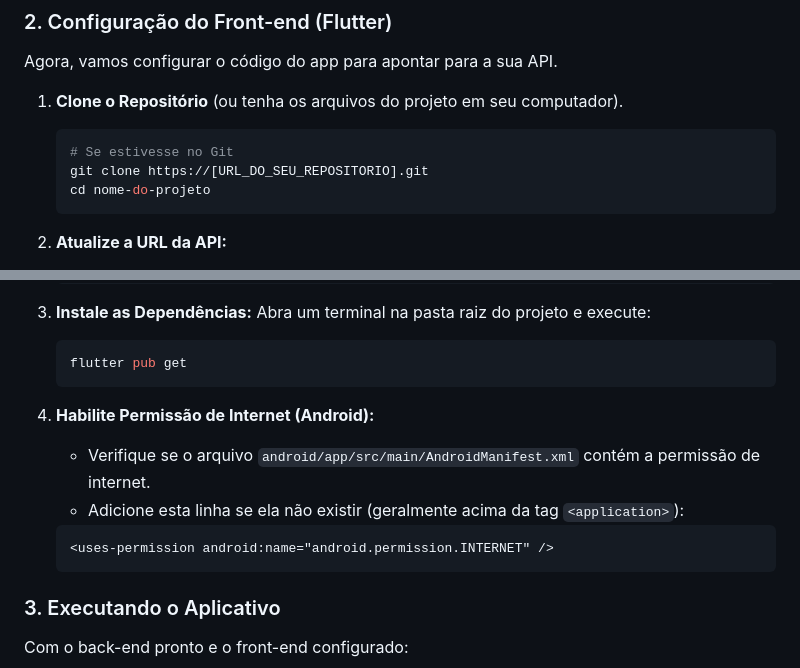
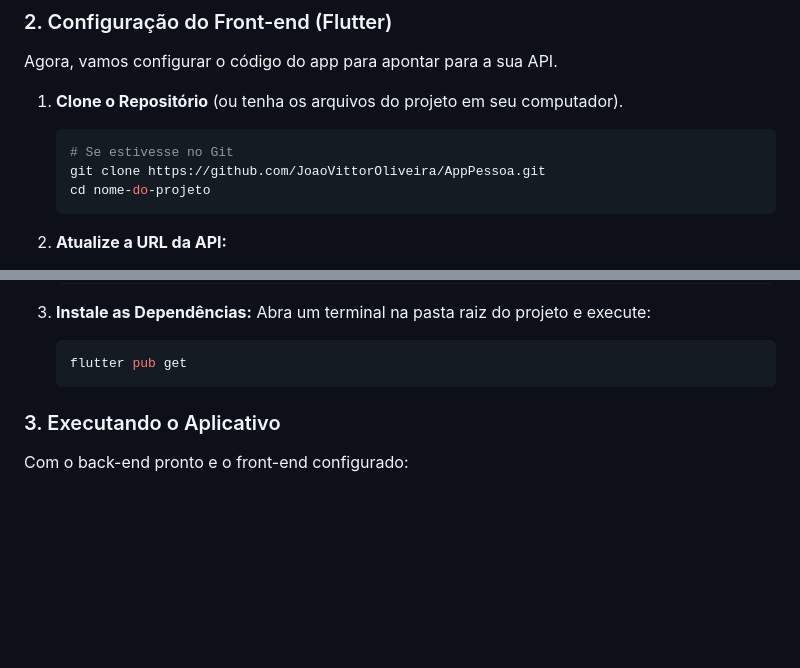
Before and after one commit to JoaoVittorOliveira/AppPessoa, a Markdown page: README.md, 2 parts joined by grey strips. Rendered like a GitHub page; blank space fills up the shorter version.

````diff
--- a/README.md
+++ b/README.md
@@ -64,7 +64,7 @@ Agora, vamos configurar o código do app para apontar para a sua API.
 1.  **Clone o Repositório** (ou tenha os arquivos do projeto em seu computador).
     ```bash
     # Se estivesse no Git
-    git clone https://[URL_DO_SEU_REPOSITORIO].git
+    git clone https://github.com/JoaoVittorOliveira/AppPessoa.git
     cd nome-do-projeto
     ```
 2.  **Atualize a URL da API:**
@@ -88,12 +88,6 @@ Agora, vamos configurar o código do app para apontar para a sua API.
     Abra um terminal na pasta raiz do projeto e execute:
     ```bash
     flutter pub get
-    ```
-4.  **Habilite Permissão de Internet (Android):**
-    * Verifique se o arquivo `android/app/src/main/AndroidManifest.xml` contém a permissão de internet.
-    * Adicione esta linha se ela não existir (geralmente acima da tag `<application>`):
-    ```xml
-    <uses-permission android:name="android.permission.INTERNET" />
     ```
 
 ### 3. Executando o Aplicativo
````
